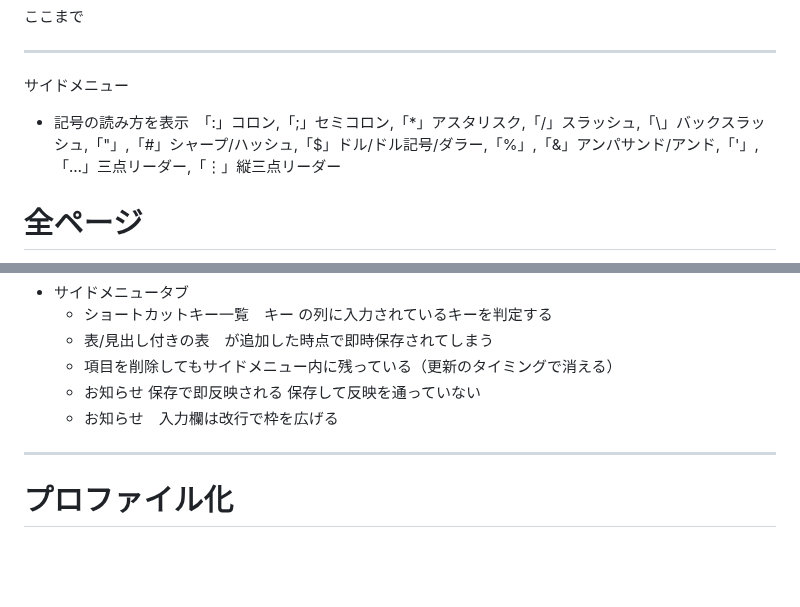
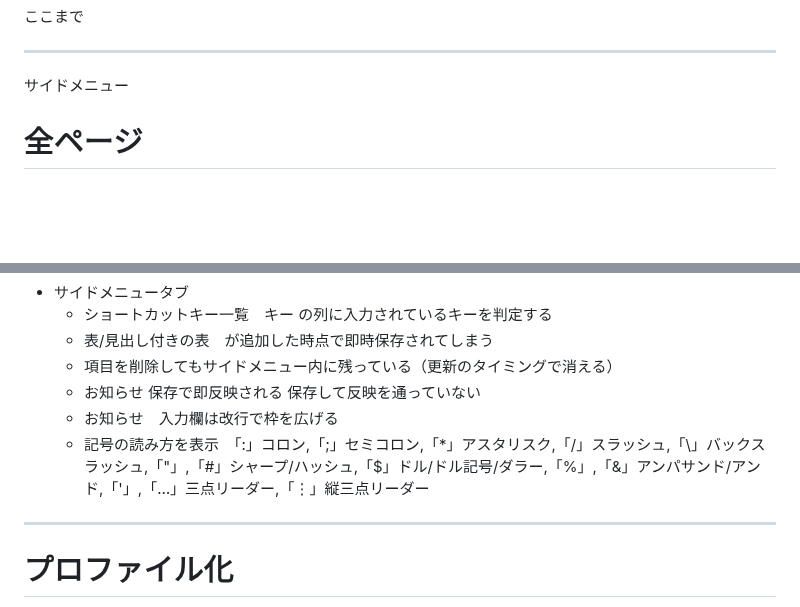
Before and after one commit to 887487/-, a Markdown page: README.md, 2 parts joined by grey strips. Drawn GitHub-style; blank space fills up the shorter version.

```diff
--- a/README.md
+++ b/README.md
@@ -28,7 +28,6 @@
 
 ---
 サイドメニュー
-* 記号の読み方を表示　「:」コロン,「;」セミコロン,「*」アスタリスク,「/」スラッシュ,「\」バックスラッシュ,「"」,「#」シャープ/ハッシュ,「$」ドル/ドル記号/ダラー,「%」,「&」アンパサンド/アンド,「'」,「…」三点リーダー,「⋮」縦三点リーダー
 
 # 全ページ
 * 読み込み高速化
@@ -105,6 +104,8 @@
   * 項目を削除してもサイドメニュー内に残っている（更新のタイミングで消える）
   * お知らせ 保存で即反映される 保存して反映を通っていない
   * お知らせ　入力欄は改行で枠を広げる
+  * 記号の読み方を表示　「:」コロン,「;」セミコロン,「*」アスタリスク,「/」スラッシュ,「\」バックスラッシュ,「"」,「#」シャープ/ハッシュ,「$」ドル/ドル記号/ダラー,「%」,「&」アンパサンド/アンド,「'」,「…」三点リーダー,「⋮」縦三点リーダー
+
 ---
 # プロファイル化
 * index.html／script.html／mail.html／screen.html／FAQ.html／hearing.html／admin.html／style.css／common-utils.js　は全プロファイルで共通利用のファイルとする
```
